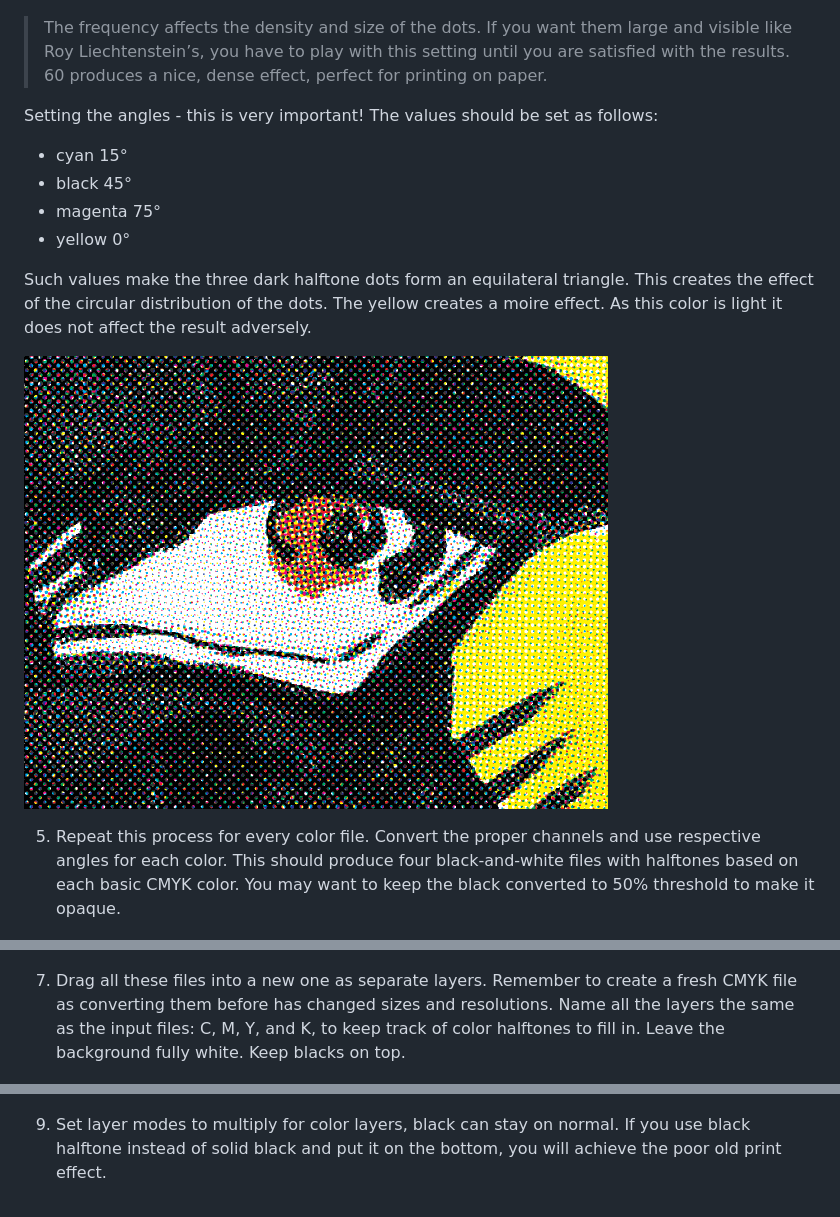
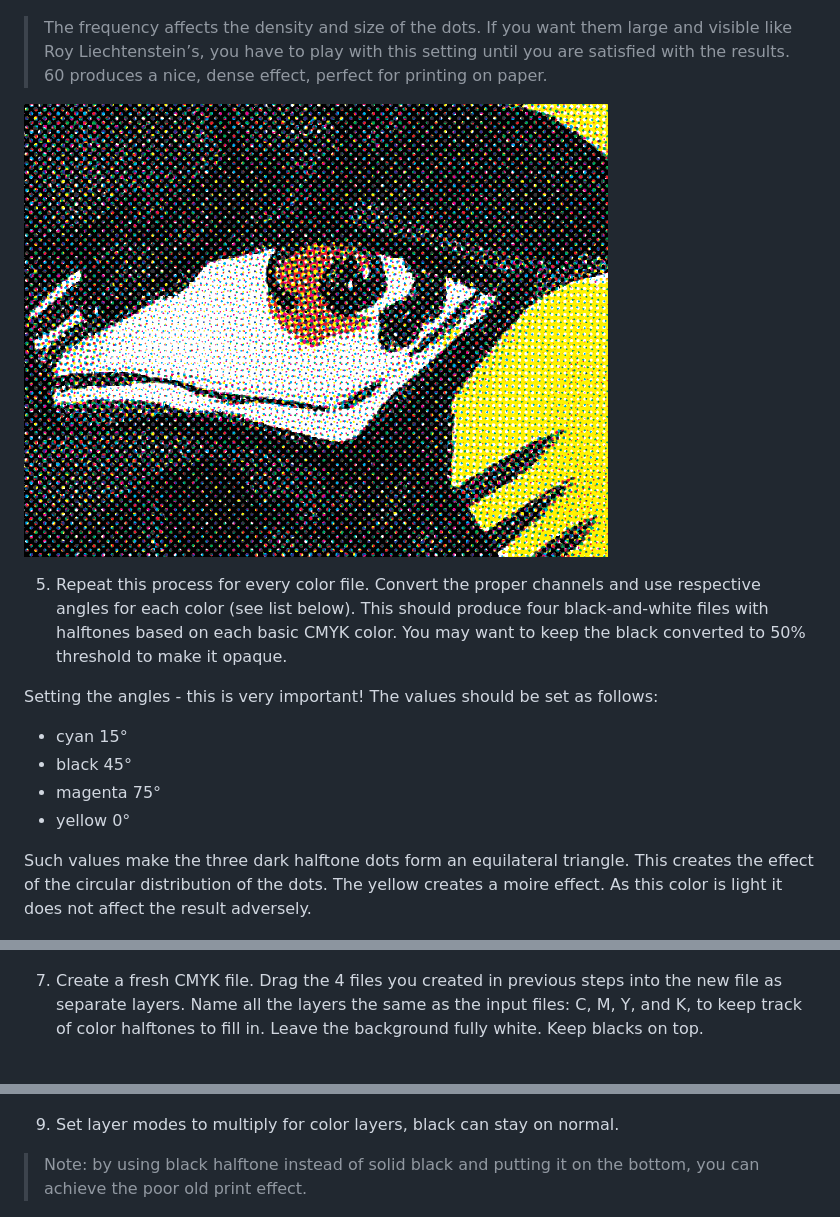
Before and after one commit to godai78/Podyplomowe, a Markdown page: four-color-process.md, 3 parts joined by grey strips. Drawn GitHub-style.

Commit message:
Applying review suggestions.

```diff
--- a/four-color-process.md
+++ b/four-color-process.md
@@ -42,6 +42,10 @@ Set the frequency to 60 lines. Choose the round shape. We will set with the angl
 
 > The frequency affects the density and size of the dots. If you want them large and visible like Roy Liechtenstein’s, you have to play with this setting until you are satisfied with the results. 60 produces a nice, dense effect, perfect for printing on paper.
 
+![](4cp/4CP_04d.png)
+
+5. Repeat this process for every color file. Convert the proper channels and use respective angles for each color (see list below). This should produce four black-and-white files with halftones based on each basic CMYK color. You may want to keep the black converted to 50% threshold to make it opaque.
+
 Setting the angles - this is very important! The values should be set as follows:
 
 * cyan 15°
@@ -50,10 +54,6 @@ Setting the angles - this is very important! The values should be set as follows
 * yellow 0°
 
 Such values make the three dark halftone dots form an equilateral triangle. This creates the effect of the circular distribution of the dots. The yellow creates a moire effect. As this color is light it does not affect the result adversely.
-
-![](4cp/4CP_04d.png)
-
-5. Repeat this process for every color file. Convert the proper channels and use respective angles for each color. This should produce four black-and-white files with halftones based on each basic CMYK color. You may want to keep the black converted to 50% threshold to make it opaque.
 
 ![](4cp/4CP_05.png)
 
@@ -73,7 +73,7 @@ Do this for all four files. You now have four halftones with transparency.
 
 ![](4cp/4CP_06d.png)
 
-7. Drag all these files into a new one as separate layers. Remember to create a fresh CMYK file as converting them before has changed sizes and resolutions. Name all the layers the same as the input files: C, M, Y, and K, to keep track of color halftones to fill in. Leave the background fully white. Keep blacks on top.
+7. Create a fresh CMYK file. Drag the 4 files you created in previous steps into the new file as separate layers. Name all the layers the same as the input files: C, M, Y, and K, to keep track of color halftones to fill in. Leave the background fully white. Keep blacks on top.
 
 ![](4cp/4CP_07.png)
 
@@ -85,7 +85,9 @@ All the halftones are ready now.
 
 ![](4cp/4CP_08b.png)
 
-9. Set layer modes to multiply for color layers, black can stay on normal. If you use black halftone instead of solid black and put it on the bottom, you will achieve the poor old print effect.
+9. Set layer modes to multiply for color layers, black can stay on normal.
+
+> Note: by using black halftone instead of solid black and putting it on the bottom, you can achieve the poor old print effect.
 
 ![](4cp/4CP_09.png)
 
```
Also changed, not shown: other parts of four-color-process.md (+1 -1 lines).
